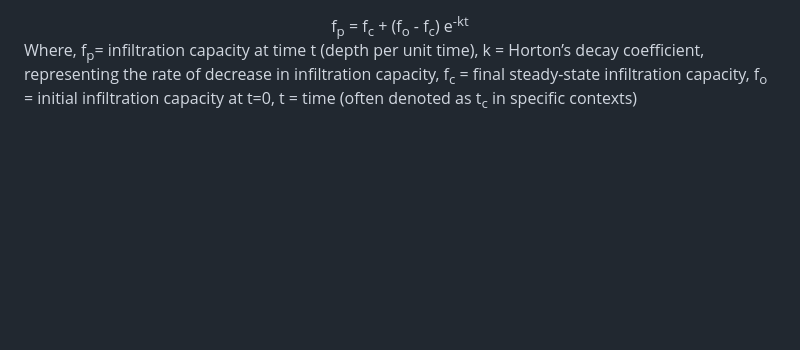
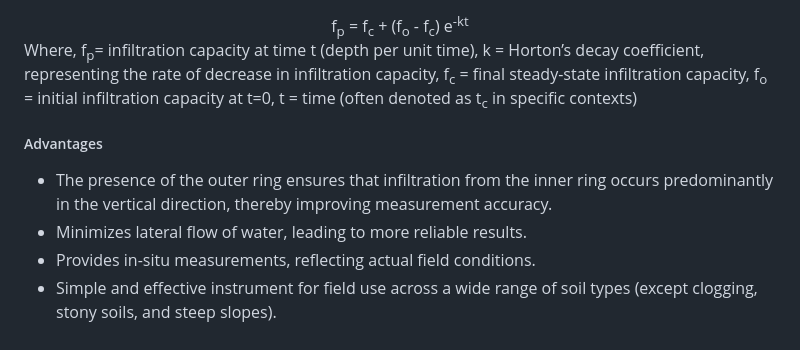
Before and after one commit to virtual-labs/exp-double-ring-infiltrometer-nitk, a Markdown page: experiment/theory.md, the part around the change. Drawn GitHub-style; blank space fills up the shorter version.

```diff
--- a/experiment/theory.md
+++ b/experiment/theory.md
@@ -66,4 +66,10 @@ Where,
     k = Horton’s decay coefficient, representing the rate of decrease in infiltration capacity,</br>
     f<sub>c</sub> = final steady-state infiltration capacity,   </br>
     f<sub>o</sub> = initial infiltration capacity at t=0,</br>
-    t = time (often denoted as t<sub>c</sub> in specific contexts)
+    t = time (often denoted as t<sub>c</sub> in specific contexts)</br>
+
+##### Advantages
+- The presence of the outer ring ensures that infiltration from the inner ring occurs predominantly in the vertical direction, thereby improving measurement accuracy.
+- Minimizes lateral flow of water, leading to more reliable results.
+- Provides in-situ measurements, reflecting actual field conditions.
+- Simple and effective instrument for field use across a wide range of soil types (except clogging, stony soils, and steep slopes).
```
